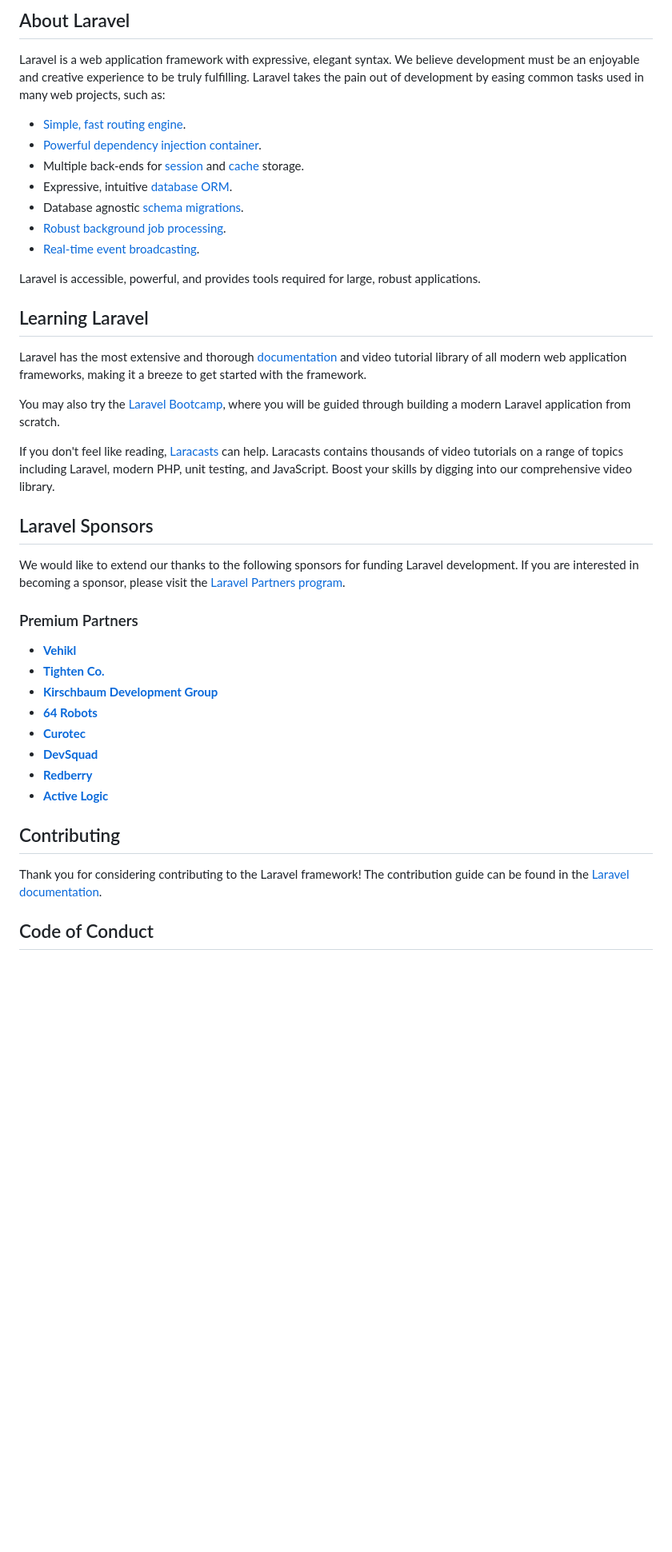
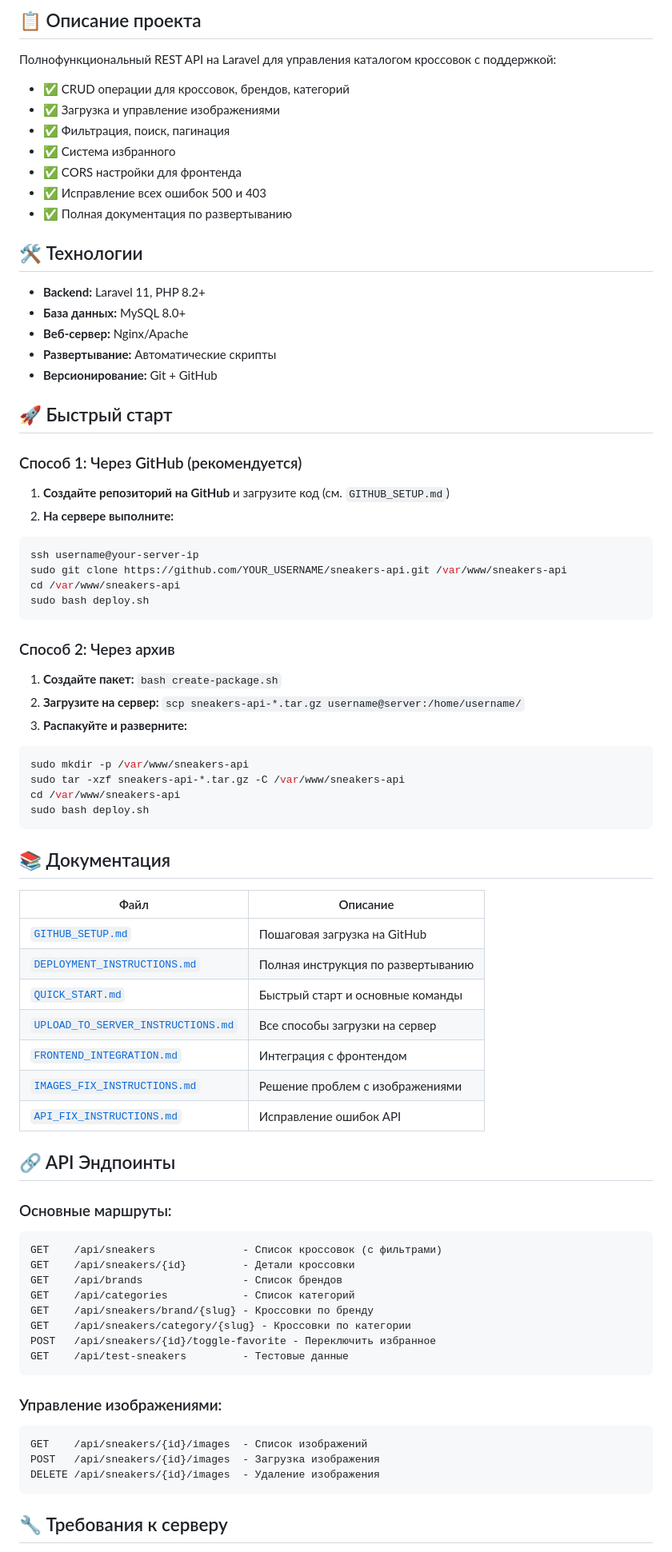
Before and after one commit to gordemarin/sneakers-back.local, a Markdown page: README.md, the part around the change printed below. Shown: that part at 80% size. GitHub-like rendering; blank space fills up the shorter version.

Commit message:
Update README with comprehensive deployment documentation

````diff
--- a/README.md
+++ b/README.md
@@ -9,44 +4,80 @@
 
-## About Laravel
+## 📋 Описание проекта
 
-Laravel is a web application framework with expressive, elegant syntax. We believe development must be an enjoyable and creative experience to be truly fulfilling. Laravel takes the pain out of development by easing common tasks used in many web projects, such as:
+Полнофункциональный REST API на Laravel для управления каталогом кроссовок с поддержкой:
+- ✅ CRUD операции для кроссовок, брендов, категорий
+- ✅ Загрузка и управление изображениями
+- ✅ Фильтрация, поиск, пагинация
+- ✅ Система избранного
+- ✅ CORS настройки для фронтенда
+- ✅ Исправление всех ошибок 500 и 403
+- ✅ Полная документация по развертыванию
 
-- [Simple, fast routing engine](https://laravel.com/docs/routing).
-- [Powerful dependency injection container](https://laravel.com/docs/container).
-- Multiple back-ends for [session](https://laravel.com/docs/session) and [cache](https://laravel.com/docs/cache) storage.
-- Expressive, intuitive [database ORM](https://laravel.com/docs/eloquent).
-- Database agnostic [schema migrations](https://laravel.com/docs/migrations).
-- [Robust background job processing](https://laravel.com/docs/queues).
-- [Real-time event broadcasting](https://laravel.com/docs/broadcasting).
+## 🛠️ Технологии
 
-Laravel is accessible, powerful, and provides tools required for large, robust applications.
+- **Backend:** Laravel 11, PHP 8.2+
+- **База данных:** MySQL 8.0+
+- **Веб-сервер:** Nginx/Apache
+- **Развертывание:** Автоматические скрипты
+- **Версионирование:** Git + GitHub
 
-## Learning Laravel
+## 🚀 Быстрый старт
 
-Laravel has the most extensive and thorough [documentation](https://laravel.com/docs) and video tutorial library of all modern web application frameworks, making it a breeze to get started with the framework.
+### Способ 1: Через GitHub (рекомендуется)
 
-You may also try the [Laravel Bootcamp](https://bootcamp.laravel.com), where you will be guided through building a modern Laravel application from scratch.
+1. **Создайте репозиторий на GitHub** и загрузите код (см. `GITHUB_SETUP.md`)
+2. **На сервере выполните:**
+```bash
+ssh username@your-server-ip
+sudo git clone https://github.com/YOUR_USERNAME/sneakers-api.git /var/www/sneakers-api
+cd /var/www/sneakers-api
+sudo bash deploy.sh
+```
 
-If you don't feel like reading, [Laracasts](https://laracasts.com) can help. Laracasts contains thousands of video tutorials on a range of topics including Laravel, modern PHP, unit testing, and JavaScript. Boost your skills by digging into our comprehensive video library.
+### Способ 2: Через архив
 
-## Laravel Sponsors
+1. **Создайте пакет:** `bash create-package.sh`
+2. **Загрузите на сервер:** `scp sneakers-api-*.tar.gz username@server:/home/username/`
+3. **Распакуйте и разверните:**
+```bash
+sudo mkdir -p /var/www/sneakers-api
+sudo tar -xzf sneakers-api-*.tar.gz -C /var/www/sneakers-api
+cd /var/www/sneakers-api
+sudo bash deploy.sh
+```
 
-We would like to extend our thanks to the following sponsors for funding Laravel development. If you are interested in becoming a sponsor, please visit the [Laravel Partners program](https://partners.laravel.com).
+## 📚 Документация
 
-### Premium Partners
+| Файл | Описание |
+|------|----------|
+| [`GITHUB_SETUP.md`](GITHUB_SETUP.md) | Пошаговая загрузка на GitHub |
+| [`DEPLOYMENT_INSTRUCTIONS.md`](DEPLOYMENT_INSTRUCTIONS.md) | Полная инструкция по развертыванию |
+| [`QUICK_START.md`](QUICK_START.md) | Быстрый старт и основные команды |
+| [`UPLOAD_TO_SERVER_INSTRUCTIONS.md`](UPLOAD_TO_SERVER_INSTRUCTIONS.md) | Все способы загрузки на сервер |
+| [`FRONTEND_INTEGRATION.md`](FRONTEND_INTEGRATION.md) | Интеграция с фронтендом |
+| [`IMAGES_FIX_INSTRUCTIONS.md`](IMAGES_FIX_INSTRUCTIONS.md) | Решение проблем с изображениями |
+| [`API_FIX_INSTRUCTIONS.md`](API_FIX_INSTRUCTIONS.md) | Исправление ошибок API |
 
-- **[Vehikl](https://vehikl.com/)**
-- **[Tighten Co.](https://tighten.co)**
-- **[Kirschbaum Development Group](https://kirschbaumdevelopment.com)**
-- **[64 Robots](https://64robots.com)**
-- **[Curotec](https://www.curotec.com/services/technologies/laravel/)**
-- **[DevSquad](https://devsquad.com/hire-laravel-developers)**
-- **[Redberry](https://redberry.international/laravel-development/)**
-- **[Active Logic](https://activelogic.com)**
+## 🔗 API Эндпоинты
 
-## Contributing
+### Основные маршруты:
+```
+GET    /api/sneakers              - Список кроссовок (с фильтрами)
+GET    /api/sneakers/{id}         - Детали кроссовки
+GET    /api/brands                - Список брендов
+GET    /api/categories            - Список категорий
+GET    /api/sneakers/brand/{slug} - Кроссовки по бренду
+GET    /api/sneakers/category/{slug} - Кроссовки по категории
+POST   /api/sneakers/{id}/toggle-favorite - Переключить избранное
+GET    /api/test-sneakers         - Тестовые данные
+```
 
-Thank you for considering contributing to the Laravel framework! The contribution guide can be found in the [Laravel documentation](https://laravel.com/docs/contributions).
+### Управление изображениями:
+```
+GET    /api/sneakers/{id}/images  - Список изображений
+POST   /api/sneakers/{id}/images  - Загрузка изображения
+DELETE /api/sneakers/{id}/images  - Удаление изображения
+```
 
-## Code of Conduct
+## 🔧 Требования к серверу
 
````
Also changed, not shown: other parts of README.md (+88 -12 lines).
